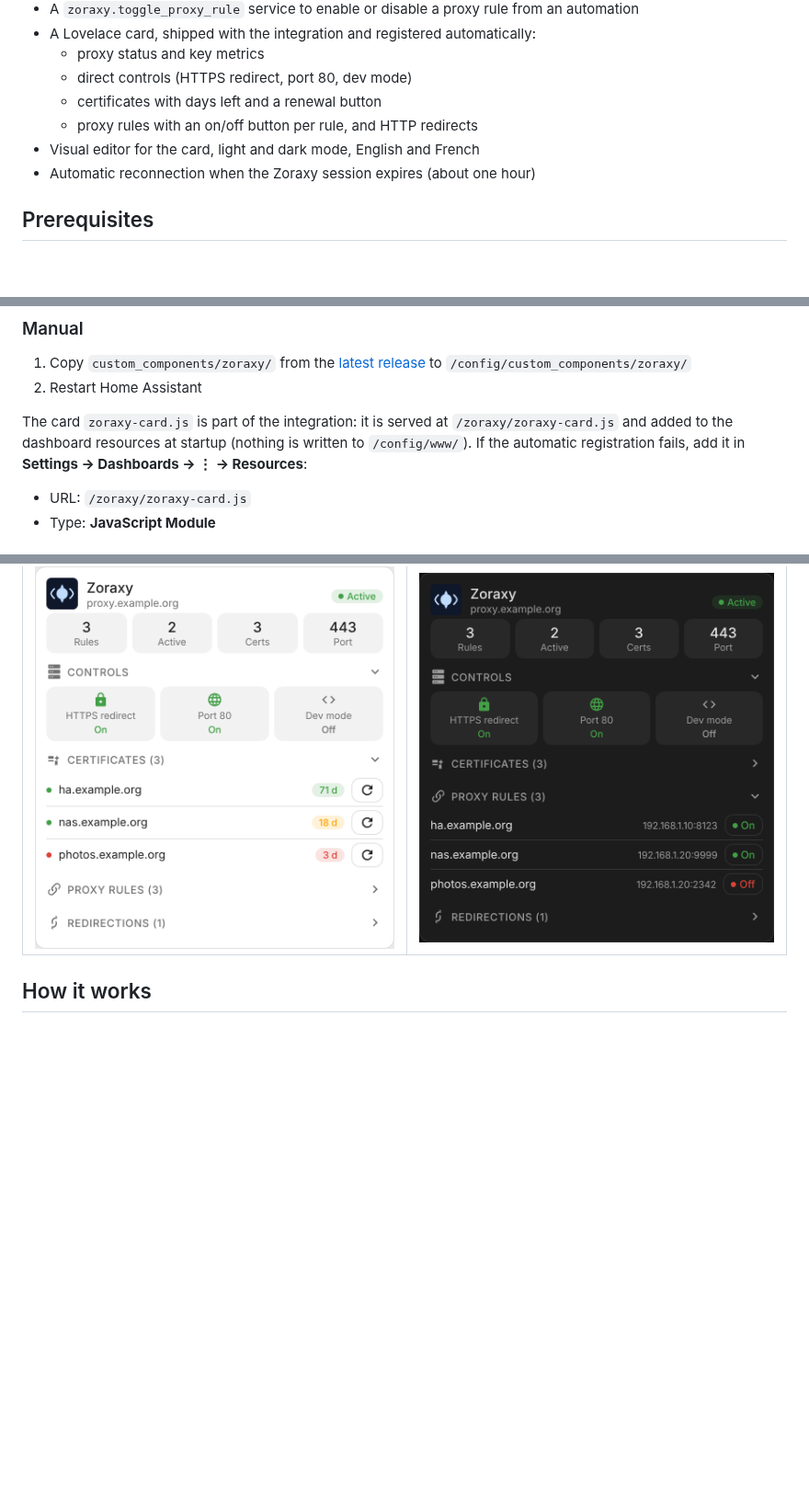
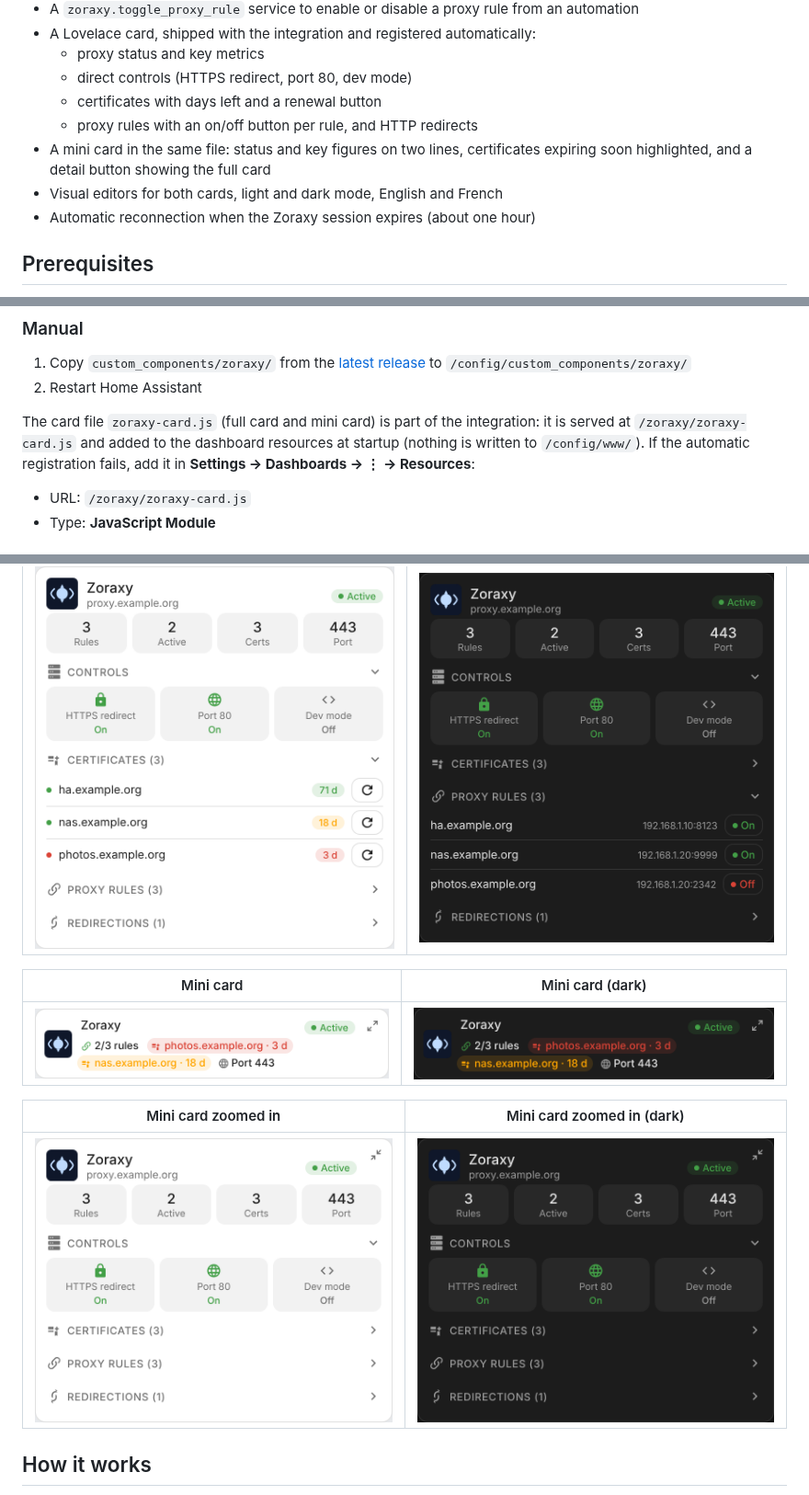
Before and after one commit to juju35/ha-zoraxy, a Markdown page: README.md, 3 parts joined by grey strips. Shown at 92% size. Drawn GitHub-style; pictures changed too: screenshots/mini-dark.png (added), screenshots/mini-zoom-dark.png (added), screenshots/mini-zoom.png (added); blank space fills up the shorter version.

```diff
--- a/README.md
+++ b/README.md
@@ -23,7 +23,8 @@ Home Assistant integration and Lovelace card for the [Zoraxy](https://github.com
   - direct controls (HTTPS redirect, port 80, dev mode)
   - certificates with days left and a renewal button
   - proxy rules with an on/off button per rule, and HTTP redirects
-- Visual editor for the card, light and dark mode, English and French
+- A mini card in the same file: status and key figures on two lines, certificates expiring soon highlighted, and a detail button showing the full card
+- Visual editors for both cards, light and dark mode, English and French
 - Automatic reconnection when the Zoraxy session expires (about one hour)
 
 ## Prerequisites
@@ -53,7 +54,7 @@ Or manually:
 1. Copy `custom_components/zoraxy/` from the [latest release](https://github.com/juju35/ha-zoraxy/releases/latest) to `/config/custom_components/zoraxy/`
 2. Restart Home Assistant
 
-The card `zoraxy-card.js` is part of the integration: it is served at `/zoraxy/zoraxy-card.js` and added to the dashboard resources at startup (nothing is written to `/config/www/`). If the automatic registration fails, add it in **Settings → Dashboards → ⋮ → Resources**:
+The card file `zoraxy-card.js` (full card and mini card) is part of the integration: it is served at `/zoraxy/zoraxy-card.js` and added to the dashboard resources at startup (nothing is written to `/config/www/`). If the automatic registration fails, add it in **Settings → Dashboards → ⋮ → Resources**:
 - URL: `/zoraxy/zoraxy-card.js`
 - Type: **JavaScript Module**
 
@@ -131,6 +157,14 @@ data:
 |---|---|
 | ![card](screenshots/card.png) | ![card dark](screenshots/card-dark.png) |
 
+| Mini card | Mini card (dark) |
+|---|---|
+| ![mini](screenshots/mini.png) | ![mini dark](screenshots/mini-dark.png) |
+
+| Mini card zoomed in | Mini card zoomed in (dark) |
+|---|---|
+| ![mini zoomed](screenshots/mini-zoom.png) | ![mini zoomed dark](screenshots/mini-zoom-dark.png) |
+
 ## How it works
 
 The integration logs in to the Zoraxy web API, polls it at the refresh interval and logs in again when the session expires. Certificate entities are created when the integration loads: after adding a certificate in Zoraxy, reload the integration (**Settings → Devices & services → Zoraxy → Reload**) to get its entities. Entities of removed certificates are deleted at the next load.
```
Also changed, not shown: other parts of README.md (+26 -1 lines), CHANGELOG.md (+10 -0 lines), custom_components/zoraxy/AGENT.md (+2 -0 lines), 4 other files.
